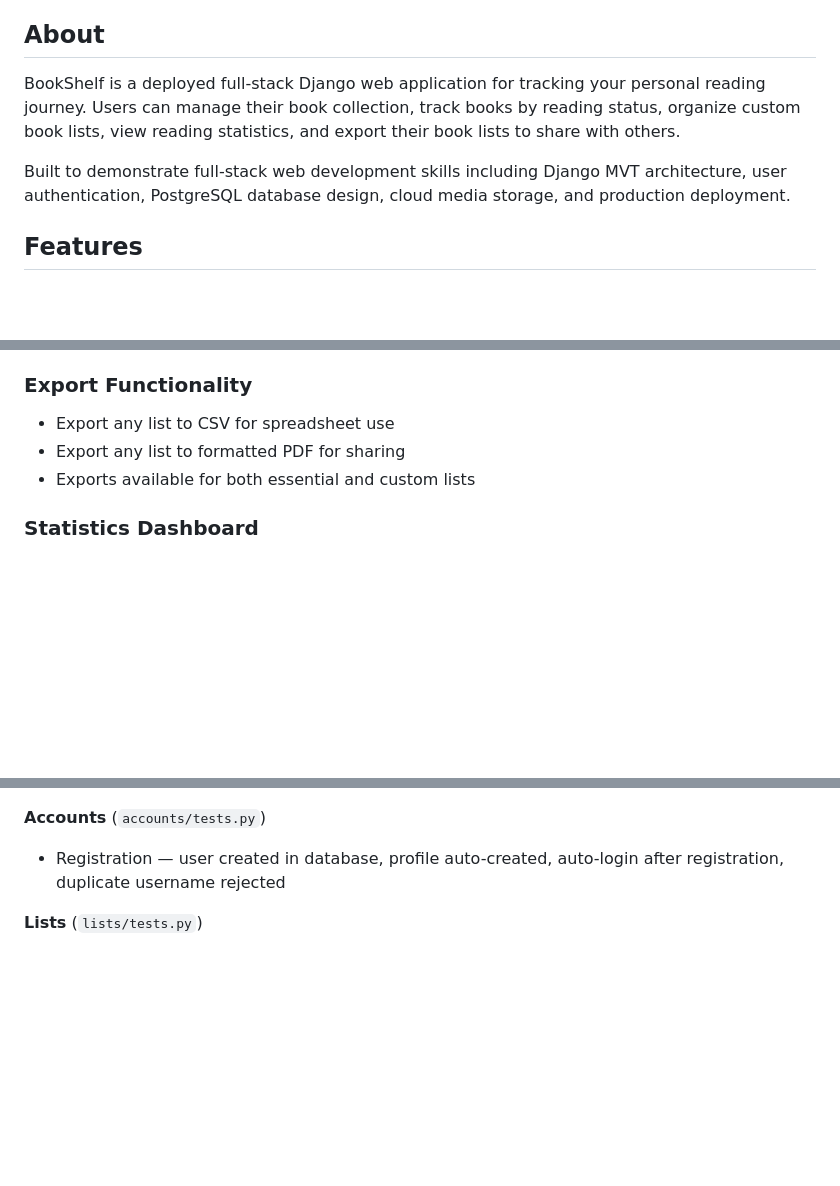
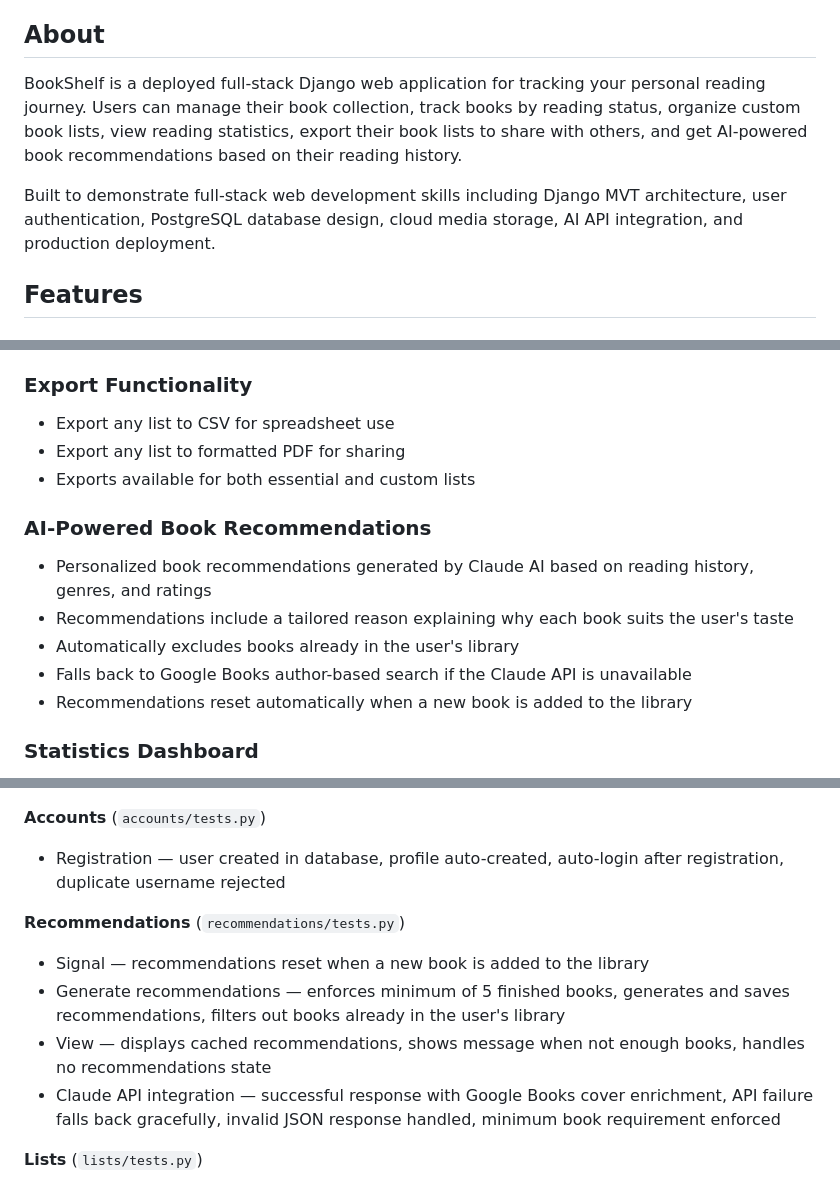
Before and after one commit to Jchute96/bookshelf, a Markdown page: README.md, 3 parts joined by grey strips. Rendered like a GitHub page; blank space fills up the shorter version.

Commit message:
docs: update README to include new recommendations feature

```diff
--- a/README.md
+++ b/README.md
@@ -8,9 +8,9 @@ Or browse the app as a logged-in user at [BookShelf Live](https://web-production
 
 ## About
 
-BookShelf is a deployed full-stack Django web application for tracking your personal reading journey. Users can manage their book collection, track books by reading status, organize custom book lists, view reading statistics, and export their book lists to share with others.
+BookShelf is a deployed full-stack Django web application for tracking your personal reading journey. Users can manage their book collection, track books by reading status, organize custom book lists, view reading statistics, export their book lists to share with others, and get AI-powered book recommendations based on their reading history.
 
-Built to demonstrate full-stack web development skills including Django MVT architecture, user authentication, PostgreSQL database design, cloud media storage, and production deployment.
+Built to demonstrate full-stack web development skills including Django MVT architecture, user authentication, PostgreSQL database design, cloud media storage, AI API integration, and production deployment.
 
 ## Features
 
@@ -52,6 +52,13 @@ Built to demonstrate full-stack web development skills including Django MVT arch
 - Export any list to formatted PDF for sharing
 - Exports available for both essential and custom lists
 
+### AI-Powered Book Recommendations
+- Personalized book recommendations generated by Claude AI based on reading history, genres, and ratings
+- Recommendations include a tailored reason explaining why each book suits the user's taste
+- Automatically excludes books already in the user's library
+- Falls back to Google Books author-based search if the Claude API is unavailable
+- Recommendations reset automatically when a new book is added to the library
+
 ### Statistics Dashboard
 - Total books read and average rating overview
 - Yearly reading goal with progress bar tracking
@@ -79,6 +86,12 @@ The project includes a suite of automated tests covering core functionality acro
 **Accounts** (`accounts/tests.py`)
 - Registration — user created in database, profile auto-created, auto-login after registration, duplicate username rejected
 
+**Recommendations** (`recommendations/tests.py`)
+- Signal — recommendations reset when a new book is added to the library
+- Generate recommendations — enforces minimum of 5 finished books, generates and saves recommendations, filters out books already in the user's library
+- View — displays cached recommendations, shows message when not enough books, handles no recommendations state
+- Claude API integration — successful response with Google Books cover enrichment, API failure falls back gracefully, invalid JSON response handled, minimum book requirement enforced
+
 **Lists** (`lists/tests.py`)
 - Create list — saves to database and redirects
 - Delete list — removes from database and redirects
```
Also changed, not shown: other parts of README.md (+2 -0 lines).
